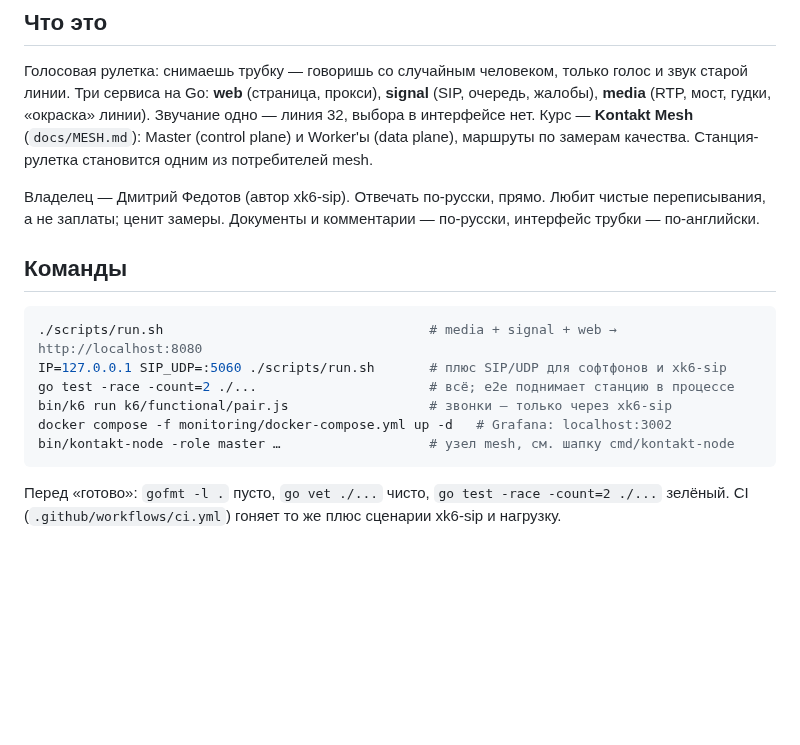
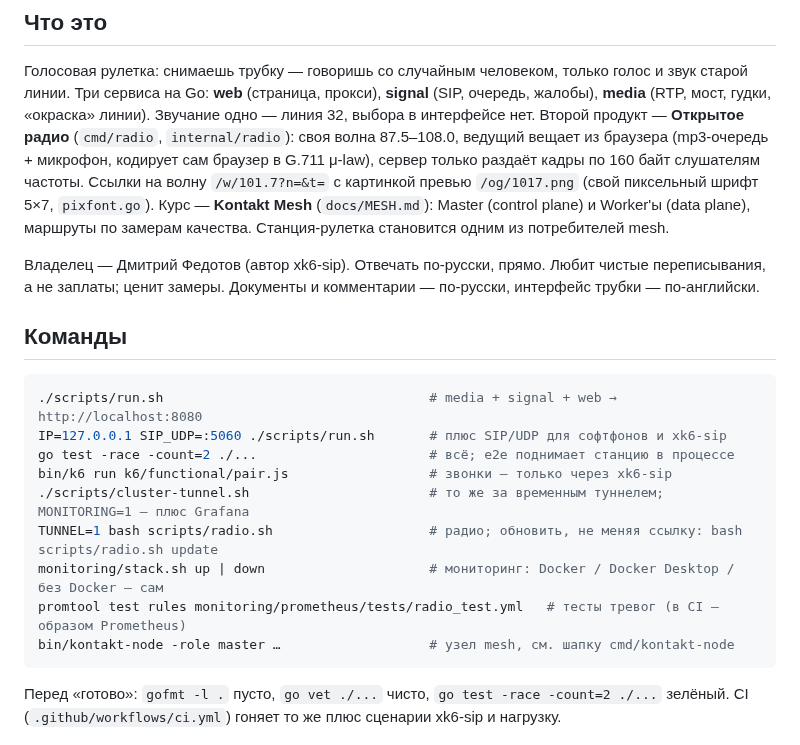
Before and after one commit to Dmitry-Fedotov-Dev/kontakt, a Markdown page: CLAUDE.md, the part around one of its changes. Rendered like a GitHub page; blank space fills up the shorter version.

````diff
--- a/CLAUDE.md
+++ b/CLAUDE.md
@@ -7,6 +7,10 @@
 Голосовая рулетка: снимаешь трубку — говоришь со случайным человеком, только голос и
 звук старой линии. Три сервиса на Go: **web** (страница, прокси), **signal** (SIP,
 очередь, жалобы), **media** (RTP, мост, гудки, «окраска» линии). Звучание одно — линия 32, выбора в интерфейсе нет.
+Второй продукт — **Открытое радио** (`cmd/radio`, `internal/radio`): своя волна 87.5–108.0,
+ведущий вещает из браузера (mp3-очередь + микрофон, кодирует сам браузер в G.711 μ-law),
+сервер только раздаёт кадры по 160 байт слушателям частоты. Ссылки на волну `/w/101.7?n=&t=` с
+картинкой превью `/og/1017.png` (свой пиксельный шрифт 5×7, `pixfont.go`).
 Курс — **Kontakt Mesh** (`docs/MESH.md`): Master (control plane) и Worker'ы (data
 plane), маршруты по замерам качества. Станция-рулетка становится одним из
 потребителей mesh.
@@ -22,7 +26,10 @@ plane), маршруты по замерам качества. Станция-р
 IP=127.0.0.1 SIP_UDP=:5060 ./scripts/run.sh       # плюс SIP/UDP для софтфонов и xk6-sip
 go test -race -count=2 ./...                      # всё; e2e поднимает станцию в процессе
 bin/k6 run k6/functional/pair.js                  # звонки — только через xk6-sip
-docker compose -f monitoring/docker-compose.yml up -d   # Grafana: localhost:3002
+./scripts/cluster-tunnel.sh                       # то же за временным туннелем; MONITORING=1 — плюс Grafana
+TUNNEL=1 bash scripts/radio.sh                    # радио; обновить, не меняя ссылку: bash scripts/radio.sh update
+monitoring/stack.sh up | down                     # мониторинг: Docker / Docker Desktop / без Docker — сам
+promtool test rules monitoring/prometheus/tests/radio_test.yml   # тесты тревог (в CI — образом Prometheus)
 bin/kontakt-node -role master …                   # узел mesh, см. шапку cmd/kontakt-node
 ```
 
````
Also changed, not shown: other parts of CLAUDE.md (+24 -1 lines).
